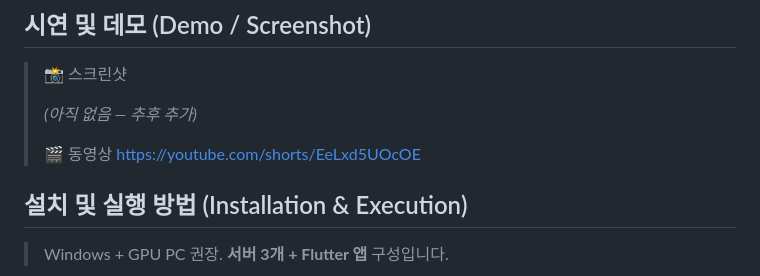
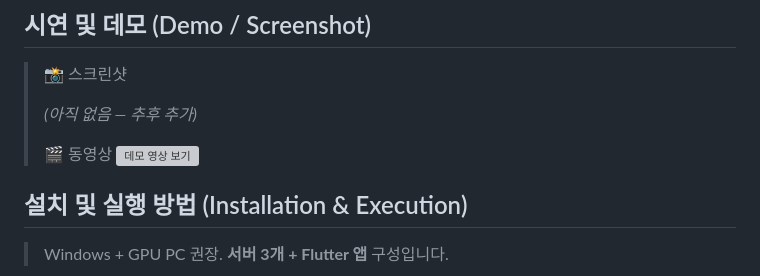
Before and after one commit to ILLUMIN4TION/WeatherExer, a Markdown page: README.md, the part around the change. GitHub-like rendering; grey boxes are pictures that could not be loaded.

Commit message:
Update video link to a clickable demo image

```diff
--- a/README.md
+++ b/README.md
@@ -27,7 +27,7 @@
 > *(아직 없음 — 추후 추가)*
 >
 > 🎬 동영상
->https://youtube.com/shorts/EeLxd5UOcOE
+[![데모 영상 보기](https://youtube.com)](https://youtube.com/shorts/EeLxd5UOcOE)
 
 
 ## 설치 및 실행 방법 (Installation & Execution)
```
